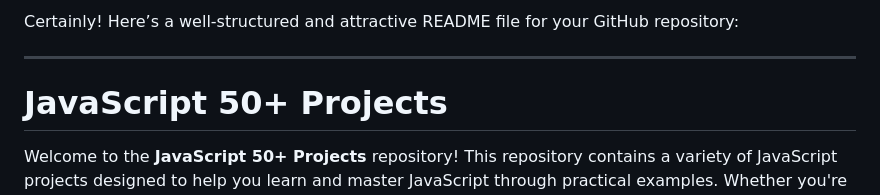
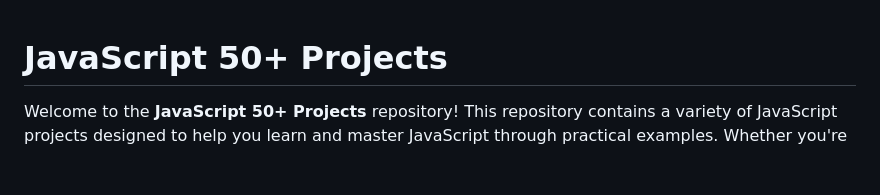
Before and after one commit to mhistiak3/Javscript-50-plus-projects, a Markdown page: README.md, the part around the change. Drawn GitHub-style; blank space fills up the shorter version.

```diff
--- a/README.md
+++ b/README.md
@@ -1,6 +1,3 @@
-Certainly! Here’s a well-structured and attractive README file for your GitHub repository:
-
----
 
 # JavaScript 50+ Projects
 
```
